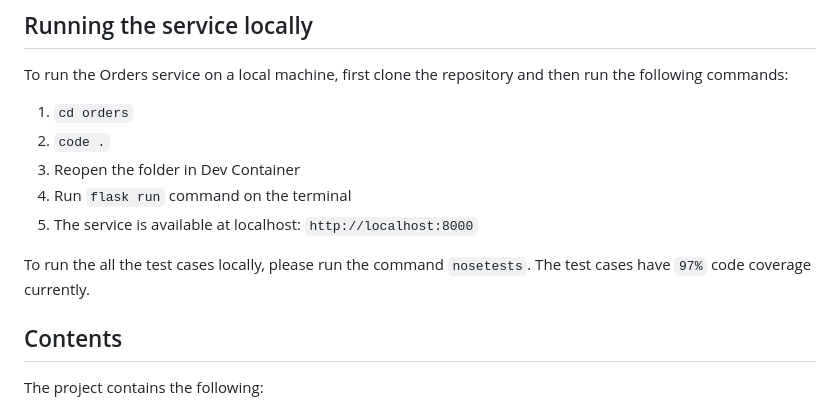
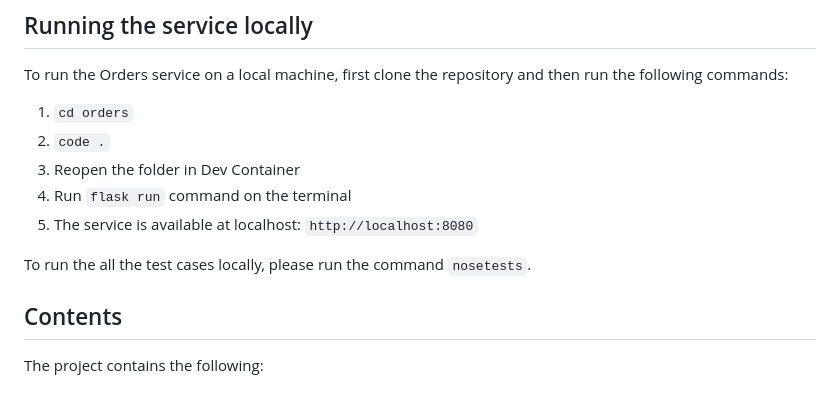
Before and after one commit to CSCI-GA-2820-SP23-003/orders, a Markdown page: README.md, the part around the change. Rendered like a GitHub page.

Commit message:
updated port from 8000 to 8080

```diff
--- a/README.md
+++ b/README.md
@@ -20,9 +20,9 @@ To run the Orders service on a local machine, first clone the repository and the
 2. `code .`
 3. Reopen the folder in Dev Container
 4. Run `flask run` command on the terminal
-5. The service is available at localhost: `http://localhost:8000`
+5. The service is available at localhost: `http://localhost:8080`
 
-To run the all the test cases locally, please run the command `nosetests`. The test cases have `97%` code coverage currently.
+To run the all the test cases locally, please run the command `nosetests`.
 
 ## Contents
 
```
